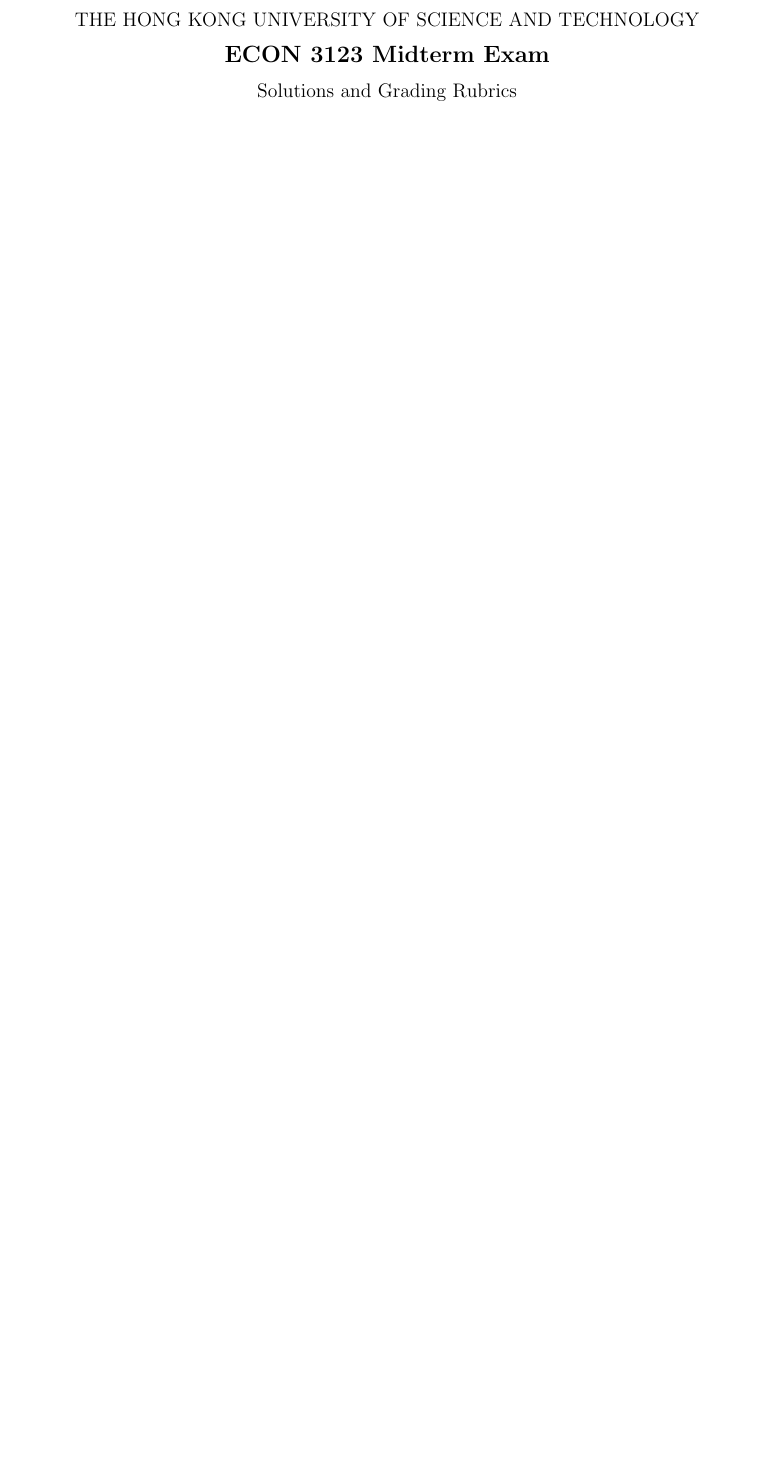
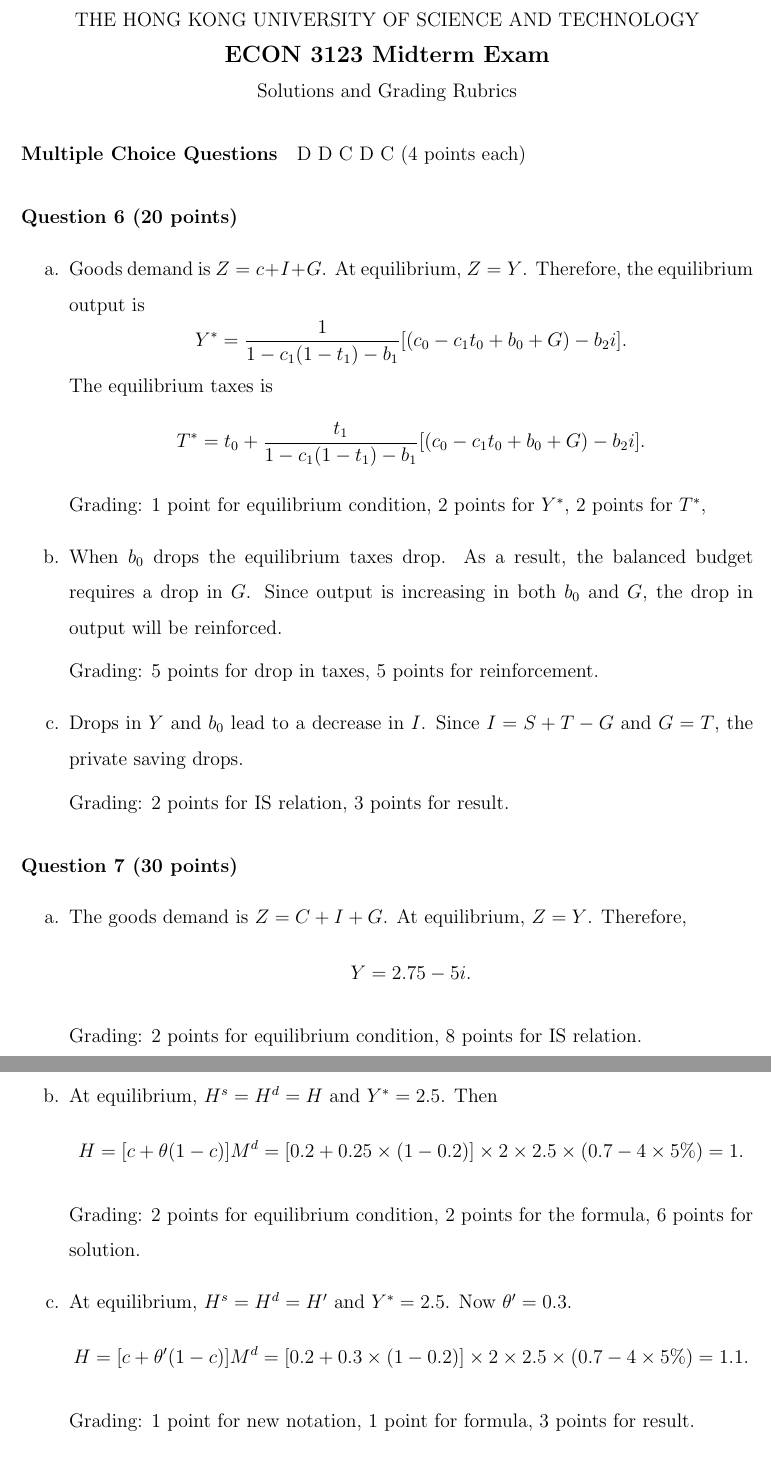
Before and after one commit to HarllyZhou/Teaching, a LaTeX problem sheet (2025Fall/ECON3123 Macro I/exams/econ3123_2025fall_midterm_solution.tex): part of the page before the commit and two parts of pages 1 and 2 of 2 after it, the two joined at a grey line, cut so that both start at the same text, the shorter picture padded with empty space. Compiled offline with pdfLaTeX.

Commit message:
midterm_solution

```diff
--- a/2025Fall/ECON3123 Macro I/exams/econ3123_2025fall_midterm_solution.tex
+++ b/2025Fall/ECON3123 Macro I/exams/econ3123_2025fall_midterm_solution.tex
@@ -63,3 +63,41 @@
     Solutions and Grading Rubrics
 \end{center}
 
+\paragraph{Multiple Choice Questions} D D C D C (4 points each)
+
+\paragraph{Question 6 (20 points)}
+\begin{enumerate}[label=\alph*.]
+	\item Goods demand is $Z=c+I+G$. At equilibrium, $Z=Y$. Therefore, the equilibrium output is
+	\[Y^* = \frac{1}{1-c_1(1-t_1)-b_1}[(c_0-c_1t_0+b_0+G)-b_2 i].\]
+	The equilibrium taxes is
+	\[T^* = t_0 + \frac{t_1}{1-c_1(1-t_1)-b_1}[(c_0-c_1t_0+b_0+G)-b_2 i].\]
+
+	Grading: 1 point for equilibrium condition, 2 points for $Y^*$, 2 points for $T^*$,
+
+	\item When $b_0$ drops the equilibrium taxes drop. As a result, the balanced budget requires a drop in $G$. Since output is increasing in both $b_0$ and $G$, the drop in output will be reinforced.
+
+	Grading: 5 points for drop in taxes, 5 points for reinforcement.
+
+	\item Drops in $Y$ and $b_0$ lead to a decrease in $I$. Since $I = S+T-G$ and $G=T$, the private saving drops.
+
+	Grading: 2 points for IS relation, 3 points for result.
+\end{enumerate}
+
+\paragraph{Question 7 (30 points)}
+\begin{enumerate}[label=\alph*.]
+	\item The goods demand is $Z=C+I+G$. At equilibrium, $Z=Y$. Therefore,
+	\[Y = 2.75 - 5i.\]
+
+	Grading: 2 points for equilibrium condition, 8 points for IS relation.
+
+	\item At equilibrium, $H^s = H^d = H$ and $Y^* = 2.5$. Then
+	\[H = [c + \theta(1-c)]M^d = [0.2 + 0.25\times(1-0.2)]\times 2\times 2.5 \times (0.7 - 4 \times 5\%) = 1.\]
+
+	Grading: 2 points for equilibrium condition, 2 points for the formula, 6 points for solution.
+
+	\item At equilibrium, $H^s = H^d = H'$ and $Y^* = 2.5$. Now $\theta' = 0.3$.
+	\[H = [c + \theta'(1-c)]M^d = [0.2 + 0.3\times(1-0.2)]\times 2\times 2.5 \times (0.7 - 4 \times 5\%) = 1.1.\]
+
+	Grading: 1 point for new notation, 1 point for formula, 3 points for result.
+
+	\item Recall that in equilibrium, $Y = 3 - 5(i+x)$. Since $x = 15\%$, $Y' = 2$ and $H^s = H^d = H'' = 0.88.$
```
Also changed, not shown: 2025Fall/ECON3123 Macro I/exams/econ3123_2025fall_midterm_solution.pdf, 2025Fall/ECON3123 Macro I/exams/econ3123_2025fall_midterm_solution.tex (12 more changed lines), 3 other files.
